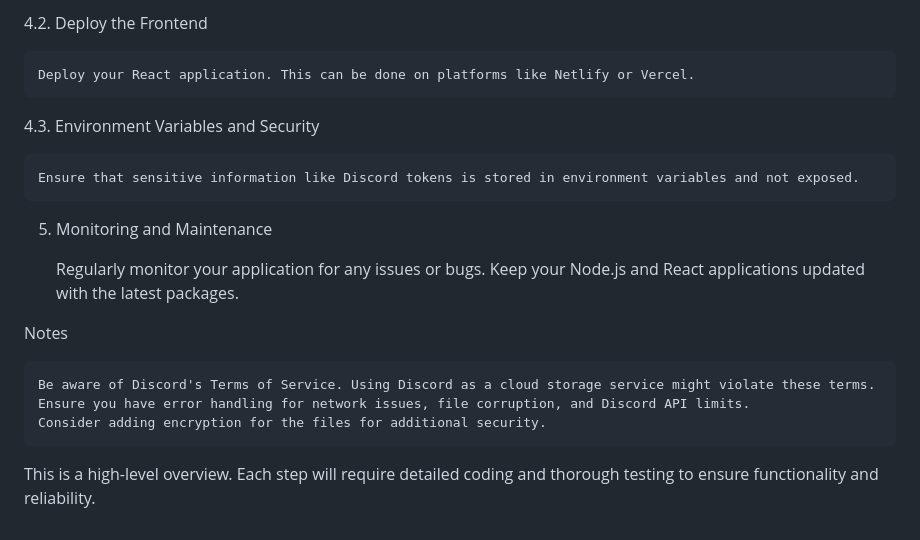
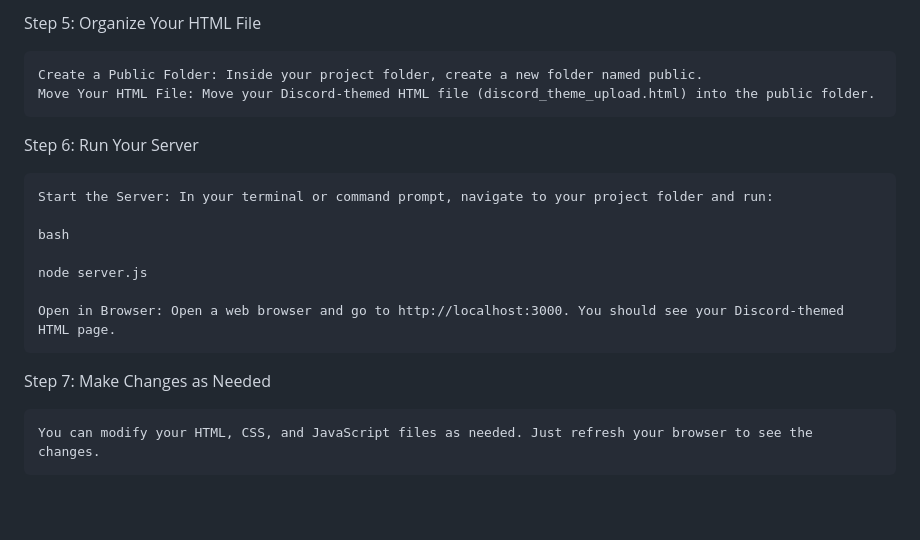
Before and after one commit to RakibR7/ZedexUbuntu, a Markdown page: README.md, the part around one of its changes. Drawn GitHub-style; blank space fills up the shorter version.

```diff
--- a/README.md
+++ b/README.md
@@ -108,21 +100,19 @@ Creating a website that allows users to upload files to Discord, bypasses the fi
 
-4.2. Deploy the Frontend
+Step 5: Organize Your HTML File
 
-    Deploy your React application. This can be done on platforms like Netlify or Vercel.
+    Create a Public Folder: Inside your project folder, create a new folder named public.
+    Move Your HTML File: Move your Discord-themed HTML file (discord_theme_upload.html) into the public folder.
 
-4.3. Environment Variables and Security
+Step 6: Run Your Server
 
-    Ensure that sensitive information like Discord tokens is stored in environment variables and not exposed.
+    Start the Server: In your terminal or command prompt, navigate to your project folder and run:
 
-5. Monitoring and Maintenance
+    bash
 
-    Regularly monitor your application for any issues or bugs.
-    Keep your Node.js and React applications updated with the latest packages.
+    node server.js
 
-Notes
+    Open in Browser: Open a web browser and go to http://localhost:3000. You should see your Discord-themed HTML page.
 
-    Be aware of Discord's Terms of Service. Using Discord as a cloud storage service might violate these terms.
-    Ensure you have error handling for network issues, file corruption, and Discord API limits.
-    Consider adding encryption for the files for additional security.
+Step 7: Make Changes as Needed
 
-This is a high-level overview. Each step will require detailed coding and thorough testing to ensure functionality and reliability.
+    You can modify your HTML, CSS, and JavaScript files as needed. Just refresh your browser to see the changes.
```
Also changed, not shown: other parts of README.md (+34 -42 lines).
